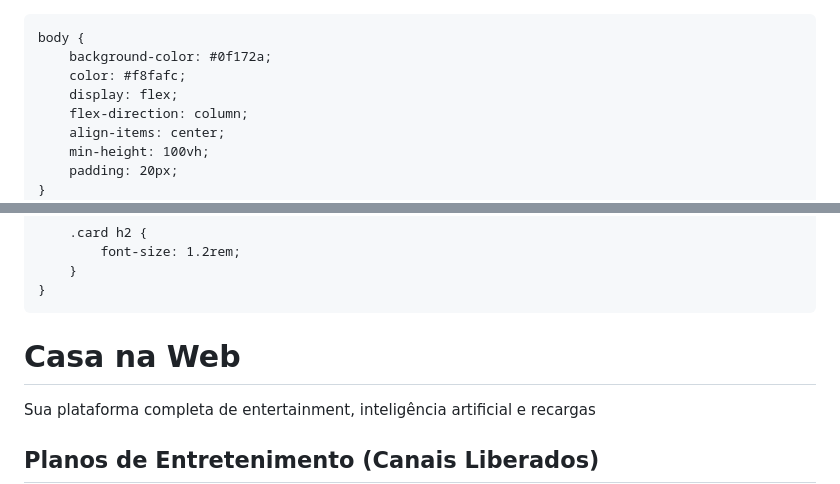
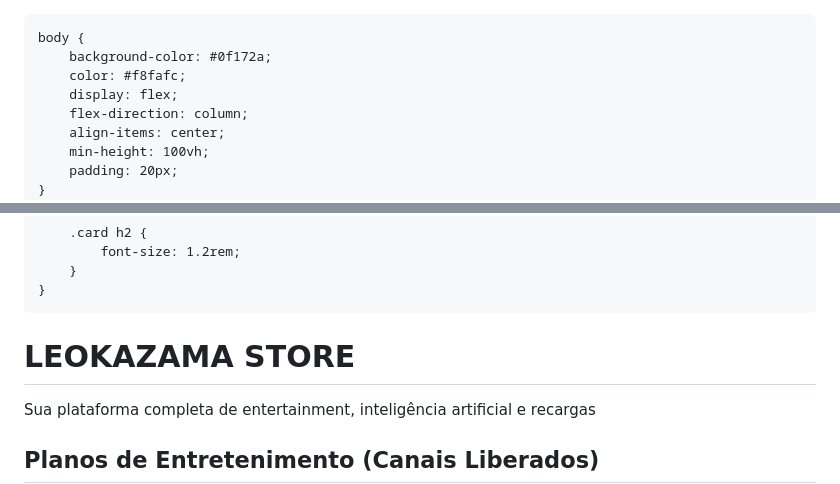
Before and after one commit to Leokazamaa/kazamaa-web, a Markdown page: README.md, 2 parts joined by grey strips. Rendered like a GitHub page.

```diff
--- a/README.md
+++ b/README.md
@@ -1,4 +1,4 @@
-<title>KAZAMA-WEB - Soluções Digitais</title>
+<title>LEOKAZAMA - Soluções Digitais</title>
 <style>
     * {
         margin: 0;
@@ -202,7 +202,7 @@
 </style>
 
 <header>
-    <h1>Casa na Web</h1>
+    <h1>LEOKAZAMA STORE</h1>
     <p>Sua plataforma completa de entertainment, inteligência artificial e recargas</p>
 </header>
 
```
